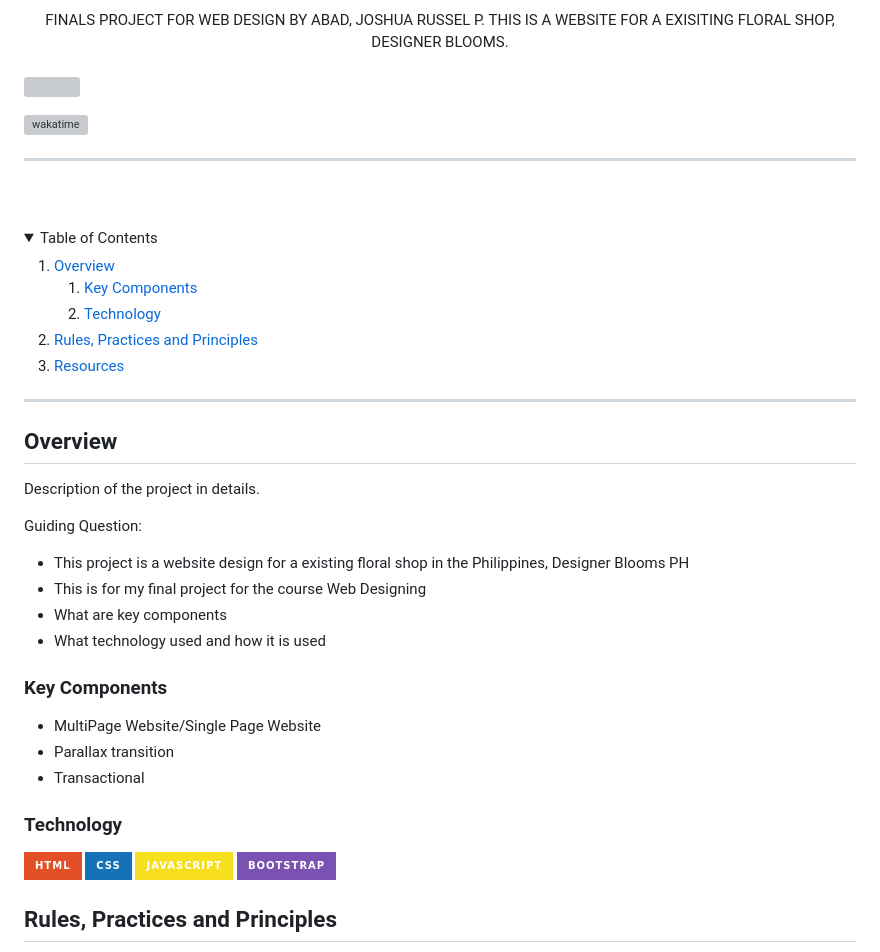
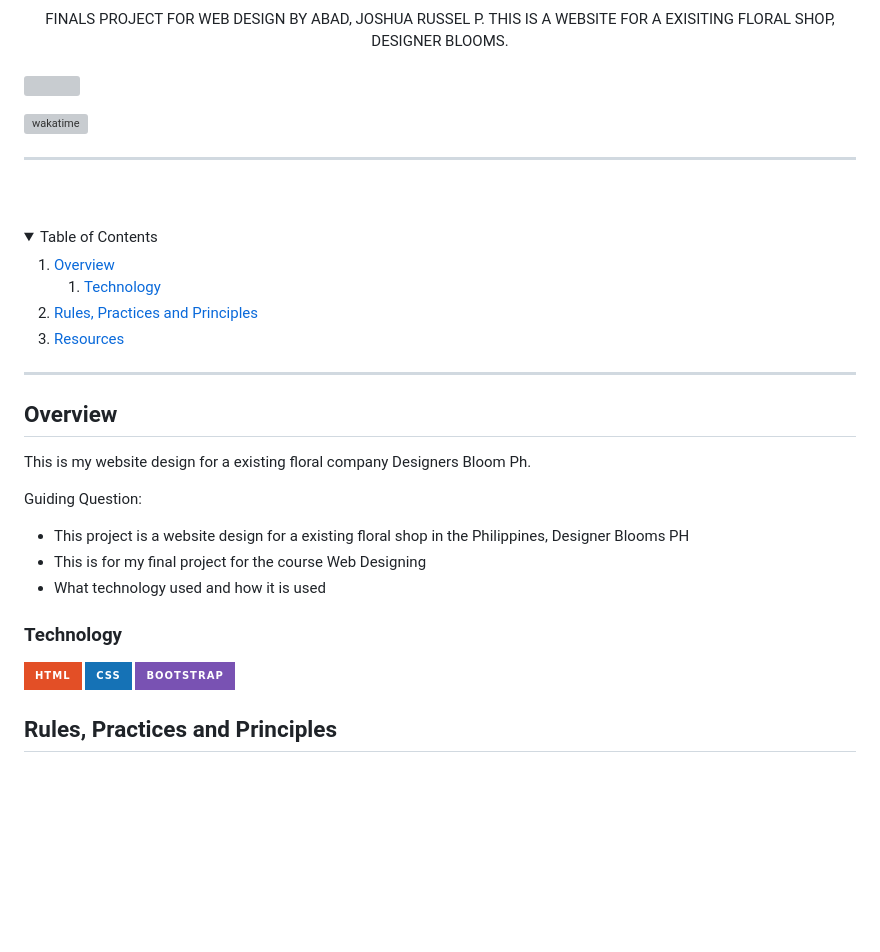
Before and after one commit to joshuaabad10/WD-Code-Floral-Josh, a Markdown page: readme.md, the part around the change printed below. Drawn GitHub-style; folded sections open; badges without logos; blank space fills up the shorter version; grey boxes are pictures that could not be loaded.

```diff
--- a/readme.md
+++ b/readme.md
@@ -37,9 +37,6 @@
     <li>
       <a href="#overview">Overview</a>
       <ol>
-        <li>
-          <a href="#key-components">Key Components</a>
-        </li>
         <li>
           <a href="#technology">Technology</a>
         </li>
@@ -60,26 +57,19 @@
 
 <!-- TODO: To be changed -->
 <!-- The following are just sample -->
-Description of the project in details.
+This is my website design for a existing floral company Designers Bloom Ph.
 
 Guiding Question:
 - This project is a website design for a existing floral shop in the Philippines, Designer Blooms PH
 - This is for my final project for the course Web Designing
-- What are key components
 - What technology used and how it is used
 
-### Key Components
-<!-- TODO: List of Key Components -->
-<!-- The following are just sample -->
-- MultiPage Website/Single Page Website
-- Parallax transition
-- Transactional
+
 
 ### Technology
 <!-- TODO: List of Technology Used -->
 ![HTML](https://img.shields.io/badge/HTML-E34F26?style=for-the-badge&logo=html5&logoColor=white)
 ![CSS](https://img.shields.io/badge/CSS-1572B6?style=for-the-badge&logo=css3&logoColor=white)
-![JavaScript](https://img.shields.io/badge/JavaScript-F7DF1E?style=for-the-badge&logo=javascript&logoColor=white)
 ![Bootstrap](https://img.shields.io/badge/Bootstrap-7952B3?style=for-the-badge&logo=bootstrap&logoColor=white)
 ## Rules, Practices and Principles
 1. Always use `WD-` in the front of the Title of the Project for the Subject followed by your custom naming.
```
Also changed, not shown: other parts of readme.md (+1 -1 lines).
